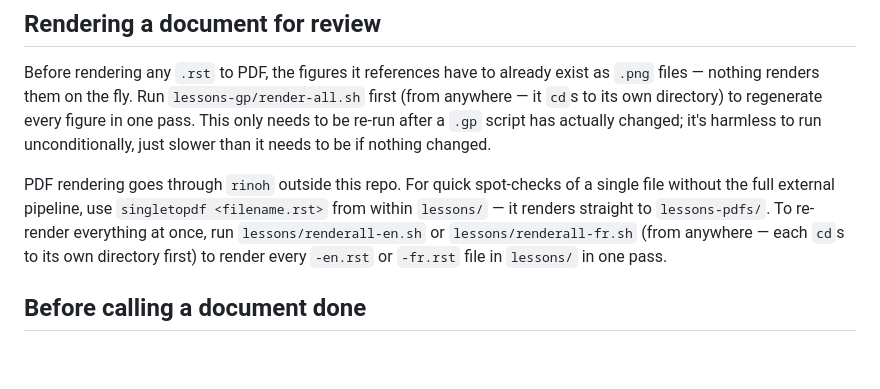
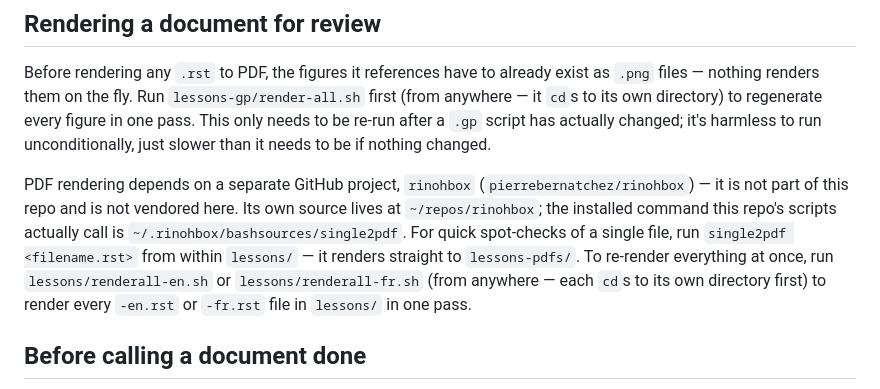
Before and after one commit to pierrebernatchez/claudegrab, a Markdown page: README.md, the part around the change. Rendered like a GitHub page; blank space fills up the shorter version.

```diff
--- a/README.md
+++ b/README.md
@@ -97,10 +97,13 @@ directory) to regenerate every figure in one pass. This only needs to be
 re-run after a `.gp` script has actually changed; it's harmless to run
 unconditionally, just slower than it needs to be if nothing changed.
 
-PDF rendering goes through `rinoh` outside this repo. For quick
-spot-checks of a single file without the full external pipeline, use
-`singletopdf <filename.rst>` from within `lessons/` — it renders
-straight to `lessons-pdfs/`. To re-render everything at once, run
+PDF rendering depends on a separate GitHub project, `rinohbox`
+(`pierrebernatchez/rinohbox`) — it is not part of this repo and is not
+vendored here. Its own source lives at `~/repos/rinohbox`; the
+installed command this repo's scripts actually call is
+`~/.rinohbox/bashsources/single2pdf`. For quick spot-checks of a
+single file, run `single2pdf <filename.rst>` from within `lessons/` —
+it renders straight to `lessons-pdfs/`. To re-render everything at once, run
 `lessons/renderall-en.sh` or `lessons/renderall-fr.sh` (from anywhere —
 each `cd`s to its own directory first) to render every `-en.rst` or
 `-fr.rst` file in `lessons/` in one pass.
```
Also changed, not shown: CLAUDE.md (+44 -12 lines), REUSE-GUIDE.md (added, +218 -0 lines).
